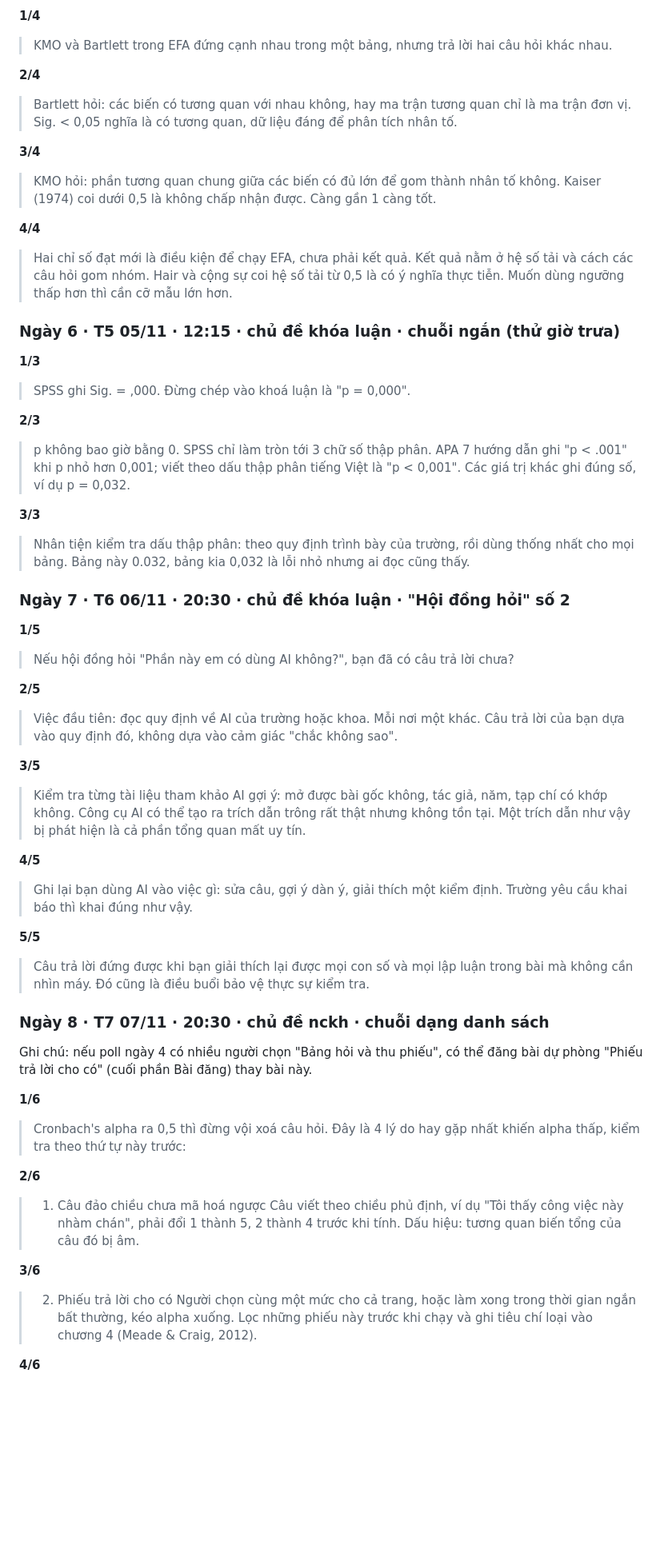
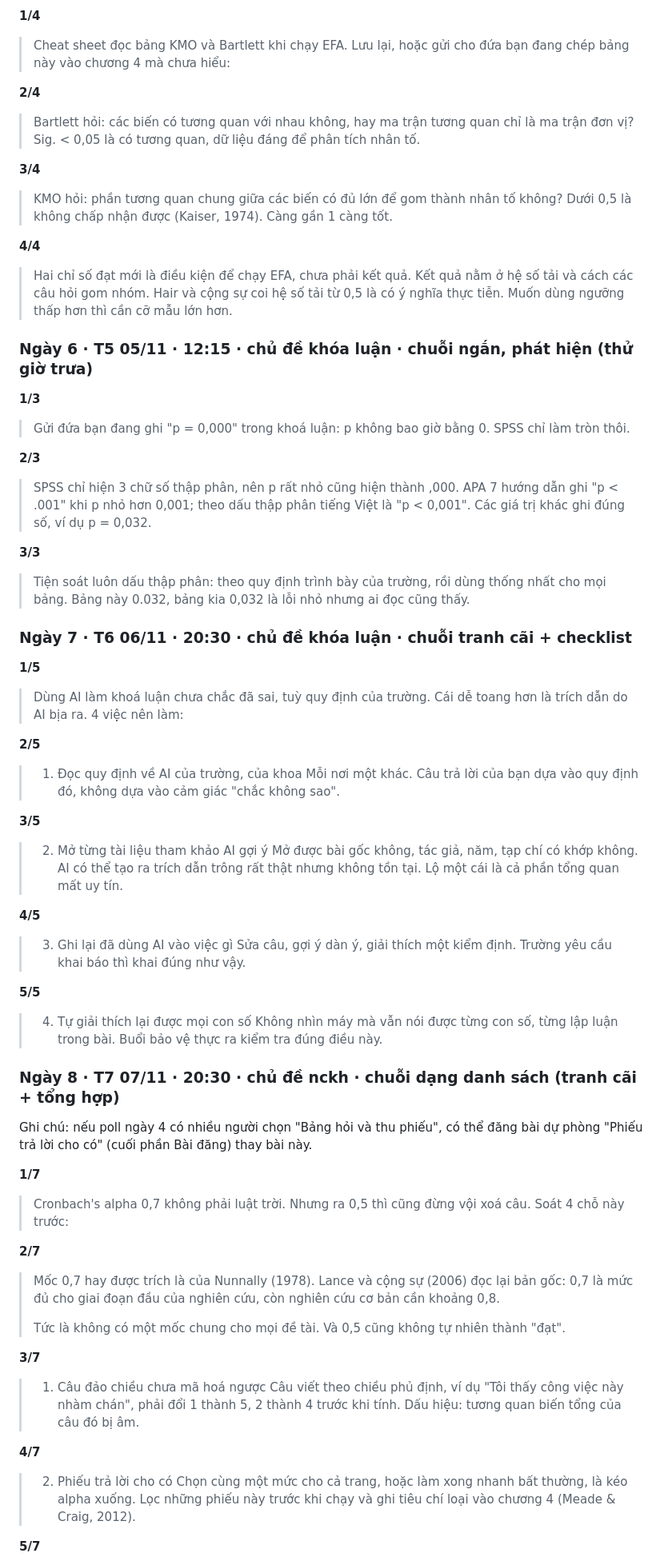
Before and after one commit to growth547/goc-nghien-cuu, a Markdown page: docs/social/lich-14-ngay.md, the part around one of its changes. Shown at 80% size. Rendered like a GitHub page; blank space fills up the shorter version.

```diff
--- a/docs/social/lich-14-ngay.md
+++ b/docs/social/lich-14-ngay.md
@@ -147,58 +184,76 @@ Sau 48 giờ, ghi tỉ lệ thật vào nhật ký. Ngày 8 mở bài bằng t
 
 **1/4**
-> KMO và Bartlett trong EFA đứng cạnh nhau trong một bảng, nhưng trả lời hai câu hỏi khác nhau.
+> Cheat sheet đọc bảng KMO và Bartlett khi chạy EFA. Lưu lại, hoặc gửi cho đứa bạn đang chép bảng này vào chương 4 mà chưa hiểu:
 
 **2/4**
-> Bartlett hỏi: các biến có tương quan với nhau không, hay ma trận tương quan chỉ là ma trận đơn vị. Sig. < 0,05 nghĩa là có tương quan, dữ liệu đáng để phân tích nhân tố.
+> Bartlett hỏi: các biến có tương quan với nhau không, hay ma trận tương quan chỉ là ma trận đơn vị?
+> Sig. < 0,05 là có tương quan, dữ liệu đáng để phân tích nhân tố.
 
 **3/4**
-> KMO hỏi: phần tương quan chung giữa các biến có đủ lớn để gom thành nhân tố không. Kaiser (1974) coi dưới 0,5 là không chấp nhận được. Càng gần 1 càng tốt.
+> KMO hỏi: phần tương quan chung giữa các biến có đủ lớn để gom thành nhân tố không?
+> Dưới 0,5 là không chấp nhận được (Kaiser, 1974). Càng gần 1 càng tốt.
 
 **4/4**
-> Hai chỉ số đạt mới là điều kiện để chạy EFA, chưa phải kết quả. Kết quả nằm ở hệ số tải và cách các câu hỏi gom nhóm. Hair và cộng sự coi hệ số tải từ 0,5 là có ý nghĩa thực tiễn. Muốn dùng ngưỡng thấp hơn thì cần cỡ mẫu lớn hơn.
+> Hai chỉ số đạt mới là điều kiện để chạy EFA, chưa phải kết quả.
+> Kết quả nằm ở hệ số tải và cách các câu hỏi gom nhóm. Hair và cộng sự coi hệ số tải từ 0,5 là có ý nghĩa thực tiễn. Muốn dùng ngưỡng thấp hơn thì cần cỡ mẫu lớn hơn.
 
-### Ngày 6 · T5 05/11 · 12:15 · chủ đề khóa luận · chuỗi ngắn (thử giờ trưa)
+### Ngày 6 · T5 05/11 · 12:15 · chủ đề khóa luận · chuỗi ngắn, phát hiện (thử giờ trưa)
 
 **1/3**
-> SPSS ghi Sig. = ,000. Đừng chép vào khoá luận là "p = 0,000".
+> Gửi đứa bạn đang ghi "p = 0,000" trong khoá luận: p không bao giờ bằng 0. SPSS chỉ làm tròn thôi.
 
 **2/3**
-> p không bao giờ bằng 0. SPSS chỉ làm tròn tới 3 chữ số thập phân. APA 7 hướng dẫn ghi "p < .001" khi p nhỏ hơn 0,001; viết theo dấu thập phân tiếng Việt là "p < 0,001". Các giá trị khác ghi đúng số, ví dụ p = 0,032.
+> SPSS chỉ hiện 3 chữ số thập phân, nên p rất nhỏ cũng hiện thành ,000.
+> APA 7 hướng dẫn ghi "p < .001" khi p nhỏ hơn 0,001; theo dấu thập phân tiếng Việt là "p < 0,001".
+> Các giá trị khác ghi đúng số, ví dụ p = 0,032.
 
 **3/3**
-> Nhân tiện kiểm tra dấu thập phân: theo quy định trình bày của trường, rồi dùng thống nhất cho mọi bảng. Bảng này 0.032, bảng kia 0,032 là lỗi nhỏ nhưng ai đọc cũng thấy.
+> Tiện soát luôn dấu thập phân: theo quy định trình bày của trường, rồi dùng thống nhất cho mọi bảng.
+> Bảng này 0.032, bảng kia 0,032 là lỗi nhỏ nhưng ai đọc cũng thấy.
 
-### Ngày 7 · T6 06/11 · 20:30 · chủ đề khóa luận · "Hội đồng hỏi" số 2
+### Ngày 7 · T6 06/11 · 20:30 · chủ đề khóa luận · chuỗi tranh cãi + checklist
 
 **1/5**
-> Nếu hội đồng hỏi "Phần này em có dùng AI không?", bạn đã có câu trả lời chưa?
+> Dùng AI làm khoá luận chưa chắc đã sai, tuỳ quy định của trường. Cái dễ toang hơn là trích dẫn do AI bịa ra. 4 việc nên làm:
 
 **2/5**
-> Việc đầu tiên: đọc quy định về AI của trường hoặc khoa. Mỗi nơi một khác. Câu trả lời của bạn dựa vào quy định đó, không dựa vào cảm giác "chắc không sao".
+> 1. Đọc quy định về AI của trường, của khoa
+> Mỗi nơi một khác. Câu trả lời của bạn dựa vào quy định đó, không dựa vào cảm giác "chắc không sao".
 
 **3/5**
-> Kiểm tra từng tài liệu tham khảo AI gợi ý: mở được bài gốc không, tác giả, năm, tạp chí có khớp không. Công cụ AI có thể tạo ra trích dẫn trông rất thật nhưng không tồn tại. Một trích dẫn như vậy bị phát hiện là cả phần tổng quan mất uy tín.
+> 2. Mở từng tài liệu tham khảo AI gợi ý
+> Mở được bài gốc không, tác giả, năm, tạp chí có khớp không.
+> AI có thể tạo ra trích dẫn trông rất thật nhưng không tồn tại. Lộ một cái là cả phần tổng quan mất uy tín.
 
 **4/5**
-> Ghi lại bạn dùng AI vào việc gì: sửa câu, gợi ý dàn ý, giải thích một kiểm định. Trường yêu cầu khai báo thì khai đúng như vậy.
+> 3. Ghi lại đã dùng AI vào việc gì
+> Sửa câu, gợi ý dàn ý, giải thích một kiểm định. Trường yêu cầu khai báo thì khai đúng như vậy.
 
 **5/5**
-> Câu trả lời đứng được khi bạn giải thích lại được mọi con số và mọi lập luận trong bài mà không cần nhìn máy. Đó cũng là điều buổi bảo vệ thực sự kiểm tra.
+> 4. Tự giải thích lại được mọi con số
+> Không nhìn máy mà vẫn nói được từng con số, từng lập luận trong bài. Buổi bảo vệ thực ra kiểm tra đúng điều này.
 
-### Ngày 8 · T7 07/11 · 20:30 · chủ đề nckh · chuỗi dạng danh sách
+### Ngày 8 · T7 07/11 · 20:30 · chủ đề nckh · chuỗi dạng danh sách (tranh cãi + tổng hợp)
 
 Ghi chú: nếu poll ngày 4 có nhiều người chọn "Bảng hỏi và thu phiếu", có thể đăng bài dự phòng "Phiếu trả lời cho có" (cuối phần Bài đăng) thay bài này.
 
-**1/6**
-> Cronbach's alpha ra 0,5 thì đừng vội xoá câu hỏi. Đây là 4 lý do hay gặp nhất khiến alpha thấp, kiểm tra theo thứ tự này trước:
+**1/7**
+> Cronbach's alpha 0,7 không phải luật trời. Nhưng ra 0,5 thì cũng đừng vội xoá câu. Soát 4 chỗ này trước:
 
-**2/6**
+**2/7**
+> Mốc 0,7 hay được trích là của Nunnally (1978). Lance và cộng sự (2006) đọc lại bản gốc: 0,7 là mức đủ cho giai đoạn đầu của nghiên cứu, còn nghiên cứu cơ bản cần khoảng 0,8.
+>
+> Tức là không có một mốc chung cho mọi đề tài. Và 0,5 cũng không tự nhiên thành "đạt".
+
+**3/7**
 > 1. Câu đảo chiều chưa mã hoá ngược
-> Câu viết theo chiều phủ định, ví dụ "Tôi thấy công việc này nhàm chán", phải đổi 1 thành 5, 2 thành 4 trước khi tính. Dấu hiệu: tương quan biến tổng của câu đó bị âm.
+> Câu viết theo chiều phủ định, ví dụ "Tôi thấy công việc này nhàm chán", phải đổi 1 thành 5, 2 thành 4 trước khi tính.
+> Dấu hiệu: tương quan biến tổng của câu đó bị âm.
 
-**3/6**
+**4/7**
 > 2. Phiếu trả lời cho có
-> Người chọn cùng một mức cho cả trang, hoặc làm xong trong thời gian ngắn bất thường, kéo alpha xuống. Lọc những phiếu này trước khi chạy và ghi tiêu chí loại vào chương 4 (Meade & Craig, 2012).
+> Chọn cùng một mức cho cả trang, hoặc làm xong nhanh bất thường, là kéo alpha xuống.
+> Lọc những phiếu này trước khi chạy và ghi tiêu chí loại vào chương 4 (Meade & Craig, 2012).
 
-**4/6**
+**5/7**
 > 3. Thang đo quá ít câu
```
Also changed, not shown: other parts of docs/social/lich-14-ngay.md (+165 -101 lines).
